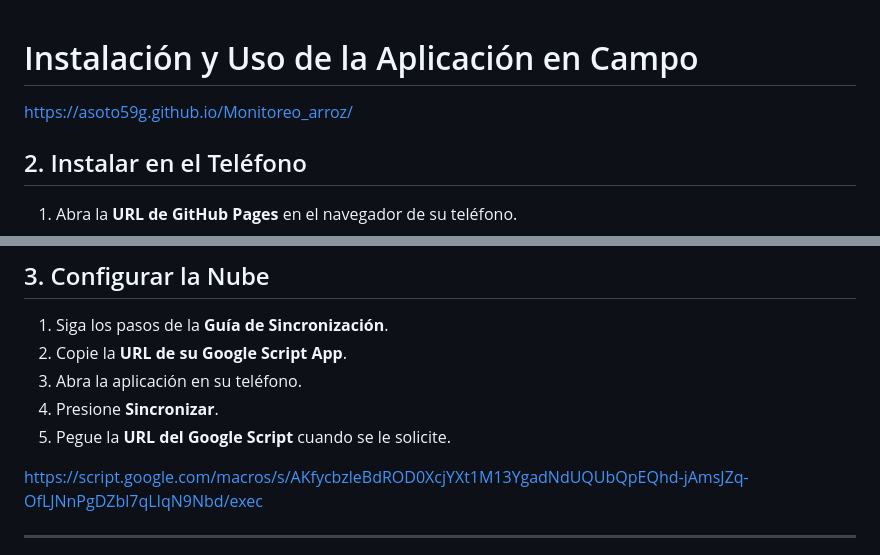
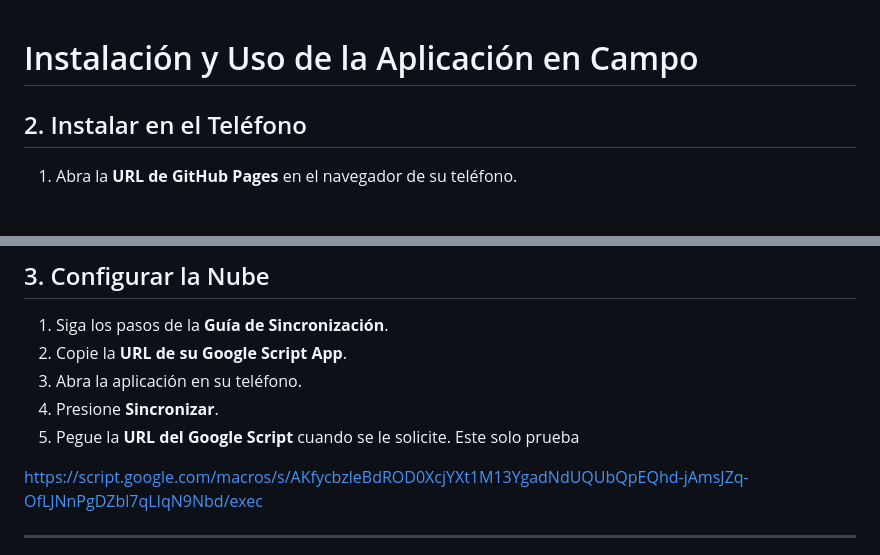
Before and after one commit to asoto59g/Monitoreo_arroz, a Markdown page: README.md, 2 parts joined by grey strips. Rendered like a GitHub page; blank space fills up the shorter version.

```diff
--- a/README.md
+++ b/README.md
@@ -1,7 +1,7 @@
 
 # Instalación y Uso de la Aplicación en Campo
 
-https://asoto59g.github.io/Monitoreo_arroz/
+
 
 ## 2. Instalar en el Teléfono
 
@@ -27,7 +27,7 @@ https://asoto59g.github.io/Monitoreo_arroz/
 2. Copie la **URL de su Google Script App**.
 3. Abra la aplicación en su teléfono.
 4. Presione **Sincronizar**.
-5. Pegue la **URL del Google Script** cuando se le solicite.
+5. Pegue la **URL del Google Script** cuando se le solicite. Este solo prueba
 
 https://script.google.com/macros/s/AKfycbzleBdROD0XcjYXt1M13YgadNdUQUbQpEQhd-jAmsJZq-OfLJNnPgDZbl7qLIqN9Nbd/exec
 
```
